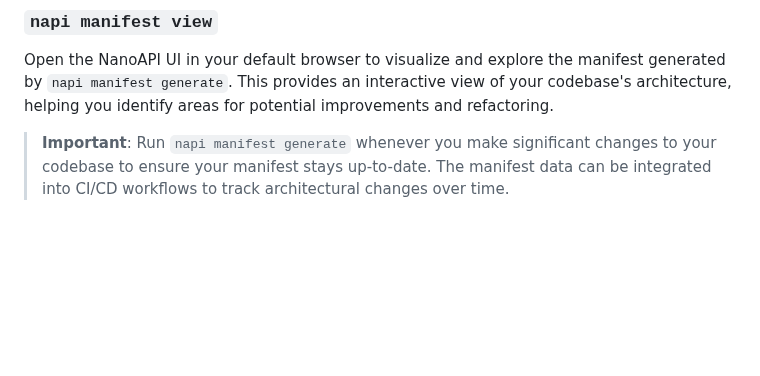
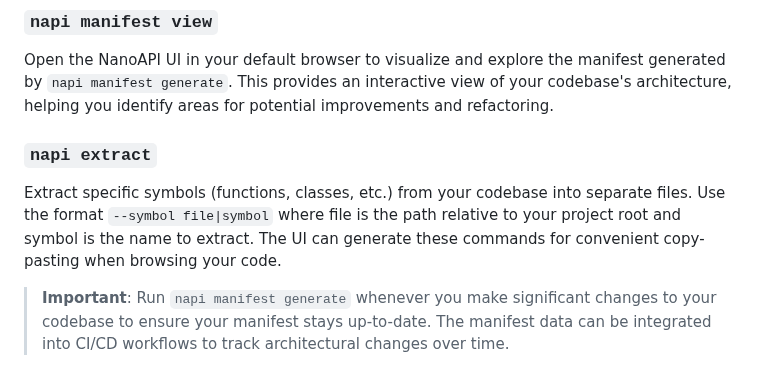
Before and after one commit to nanoapi-io/napi, a Markdown page: README.md, the part around the change. Rendered like a GitHub page; blank space fills up the shorter version.

Commit message:
add extract command to readme

```diff
--- a/README.md
+++ b/README.md
@@ -117,6 +117,13 @@ manifest generated by `napi manifest generate`. This provides an interactive
 view of your codebase's architecture, helping you identify areas for potential
 improvements and refactoring.
 
+### `napi extract`
+
+Extract specific symbols (functions, classes, etc.) from your codebase into
+separate files. Use the format `--symbol file|symbol` where file is the path
+relative to your project root and symbol is the name to extract. The UI can
+generate these commands for convenient copy-pasting when browsing your code.
+
 > **Important**: Run `napi manifest generate` whenever you make significant
 > changes to your codebase to ensure your manifest stays up-to-date. The
 > manifest data can be integrated into CI/CD workflows to track architectural
```
